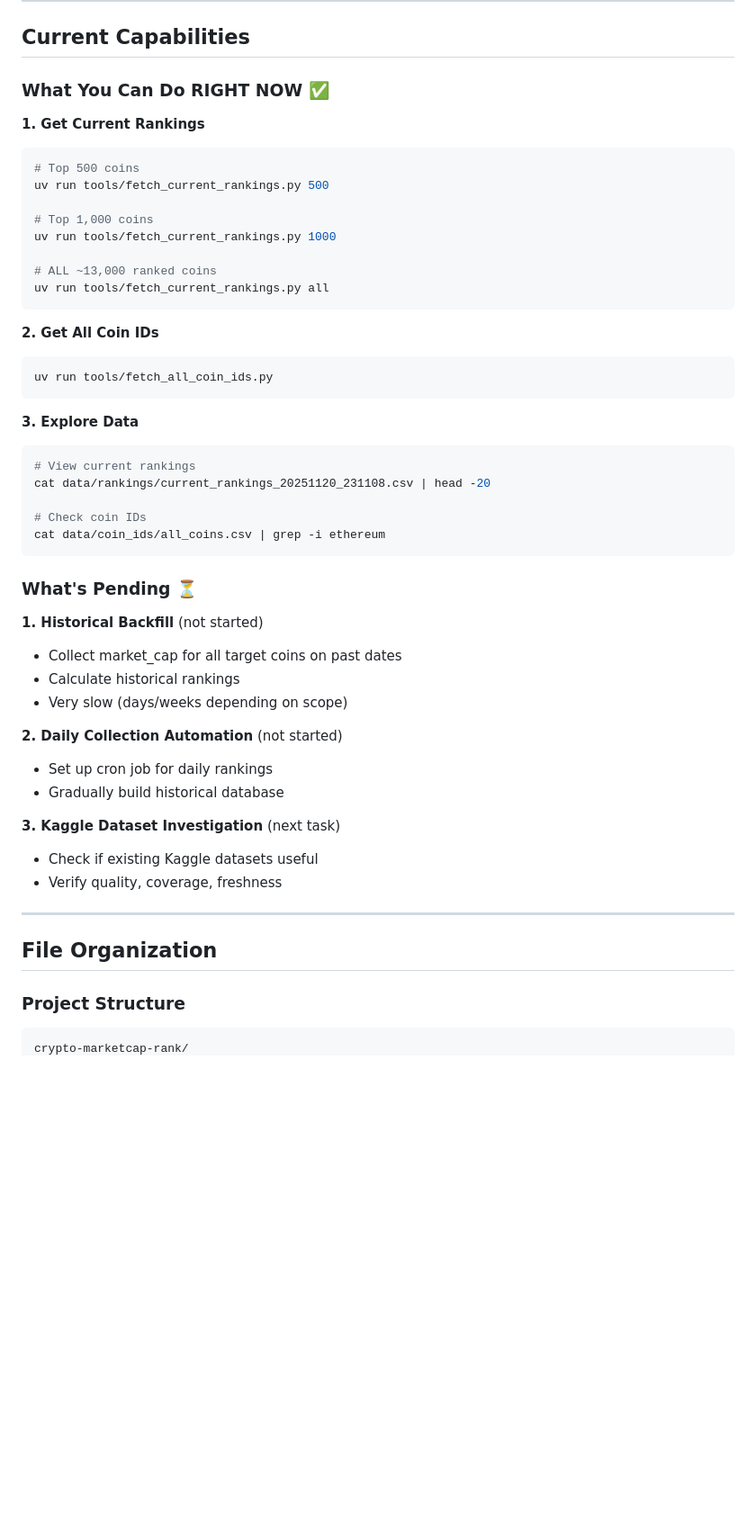
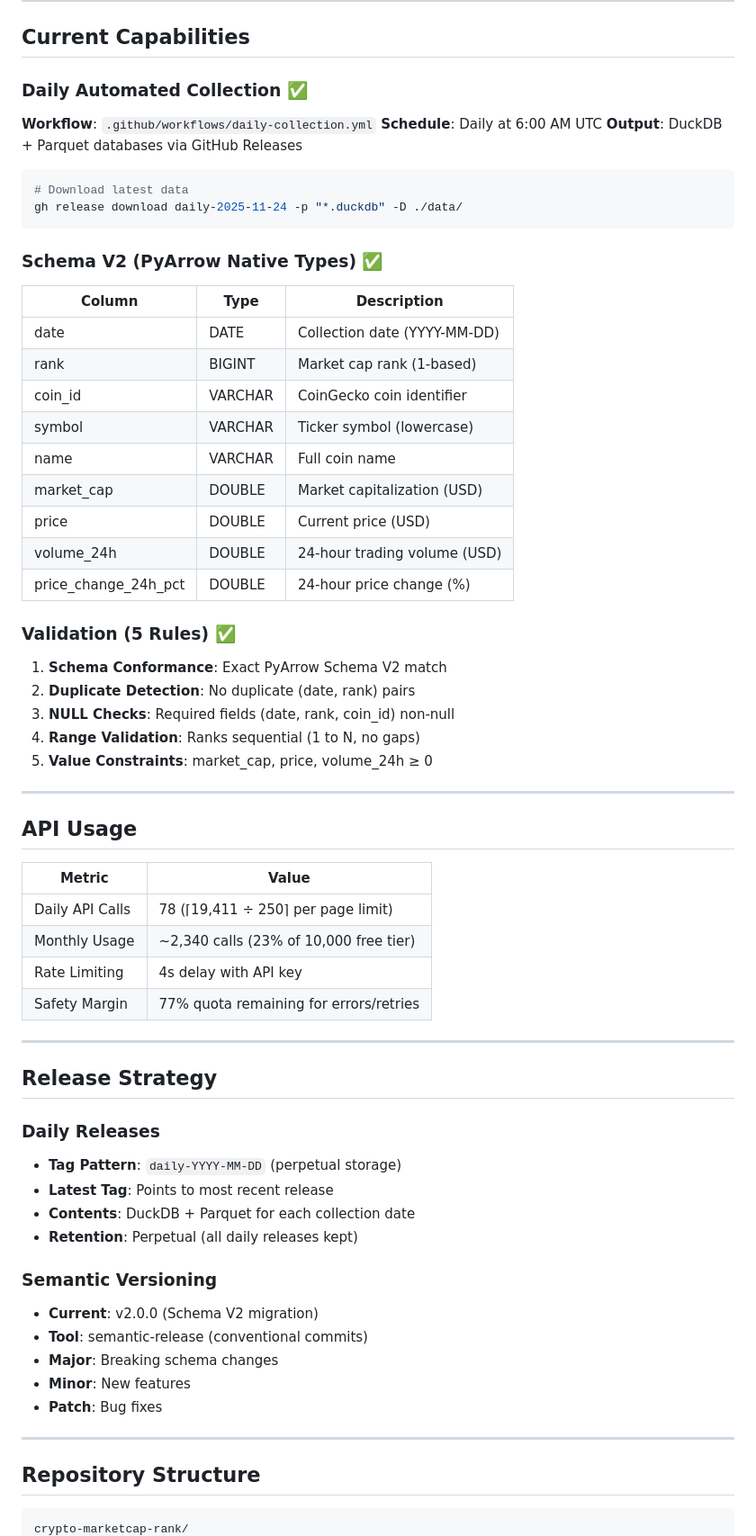
Before and after one commit to terrylica/crypto-marketcap-rank, a Markdown page: PROJECT_STATUS.md, the part around one of its changes. Shown at 90% size. Rendered like a GitHub page; blank space fills up the shorter version.

````diff
--- a/PROJECT_STATUS.md
+++ b/PROJECT_STATUS.md
@@ -165,60 +48,72 @@ uv run tools/fetch_current_rankings.py 1000
 
 ## Current Capabilities
 
-### What You Can Do RIGHT NOW ✅
+### Daily Automated Collection ✅
 
-**1. Get Current Rankings**
+**Workflow**: `.github/workflows/daily-collection.yml`
+**Schedule**: Daily at 6:00 AM UTC
+**Output**: DuckDB + Parquet databases via GitHub Releases
 
 ```bash
-# Top 500 coins
-uv run tools/fetch_current_rankings.py 500
-
-# Top 1,000 coins
-uv run tools/fetch_current_rankings.py 1000
-
-# ALL ~13,000 ranked coins
-uv run tools/fetch_current_rankings.py all
+# Download latest data
+gh release download daily-2025-11-24 -p "*.duckdb" -D ./data/
 ```
 
-**2. Get All Coin IDs**
+### Schema V2 (PyArrow Native Types) ✅
 
-```bash
-uv run tools/fetch_all_coin_ids.py
-```
+| Column | Type | Description |
+|--------|------|-------------|
+| date | DATE | Collection date (YYYY-MM-DD) |
+| rank | BIGINT | Market cap rank (1-based) |
+| coin_id | VARCHAR | CoinGecko coin identifier |
+| symbol | VARCHAR | Ticker symbol (lowercase) |
+| name | VARCHAR | Full coin name |
+| market_cap | DOUBLE | Market capitalization (USD) |
+| price | DOUBLE | Current price (USD) |
+| volume_24h | DOUBLE | 24-hour trading volume (USD) |
+| price_change_24h_pct | DOUBLE | 24-hour price change (%) |
 
-**3. Explore Data**
+### Validation (5 Rules) ✅
 
-```bash
-# View current rankings
-cat data/rankings/current_rankings_20251120_231108.csv | head -20
-
-# Check coin IDs
-cat data/coin_ids/all_coins.csv | grep -i ethereum
-```
-
-### What's Pending ⏳
-
-**1. Historical Backfill** (not started)
-
-- Collect market_cap for all target coins on past dates
-- Calculate historical rankings
-- Very slow (days/weeks depending on scope)
-
-**2. Daily Collection Automation** (not started)
-
-- Set up cron job for daily rankings
-- Gradually build historical database
-
-**3. Kaggle Dataset Investigation** (next task)
-
-- Check if existing Kaggle datasets useful
-- Verify quality, coverage, freshness
+1. **Schema Conformance**: Exact PyArrow Schema V2 match
+2. **Duplicate Detection**: No duplicate (date, rank) pairs
+3. **NULL Checks**: Required fields (date, rank, coin_id) non-null
+4. **Range Validation**: Ranks sequential (1 to N, no gaps)
+5. **Value Constraints**: market_cap, price, volume_24h ≥ 0
 
 ---
 
-## File Organization
+## API Usage
 
-### Project Structure
+| Metric | Value |
+|--------|-------|
+| Daily API Calls | 78 (⌈19,411 ÷ 250⌉ per page limit) |
+| Monthly Usage | ~2,340 calls (23% of 10,000 free tier) |
+| Rate Limiting | 4s delay with API key |
+| Safety Margin | 77% quota remaining for errors/retries |
+
+---
+
+## Release Strategy
+
+### Daily Releases
+
+- **Tag Pattern**: `daily-YYYY-MM-DD` (perpetual storage)
+- **Latest Tag**: Points to most recent release
+- **Contents**: DuckDB + Parquet for each collection date
+- **Retention**: Perpetual (all daily releases kept)
+
+### Semantic Versioning
+
+- **Current**: v2.0.0 (Schema V2 migration)
+- **Tool**: semantic-release (conventional commits)
+- **Major**: Breaking schema changes
+- **Minor**: New features
+- **Patch**: Bug fixes
+
+---
+
+## Repository Structure
 
 ```
 crypto-marketcap-rank/
````
Also changed, not shown: other parts of PROJECT_STATUS.md (+77 -247 lines).
